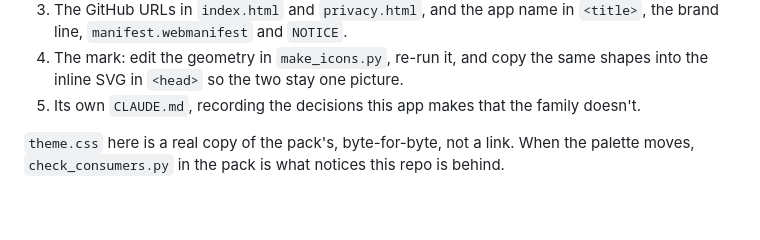
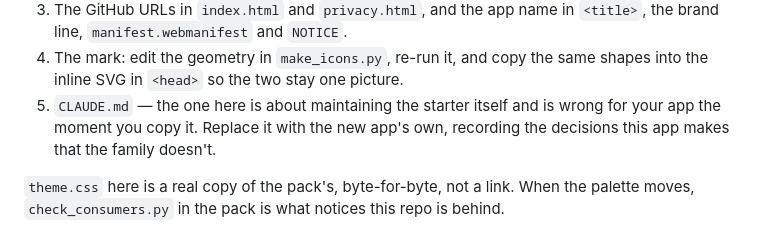
Before and after one commit to eagleadams86/starter, a Markdown page: README.md, the part around the change. Rendered like a GitHub page; blank space fills up the shorter version.

```diff
--- a/README.md
+++ b/README.md
@@ -24,7 +24,9 @@ the first port past the family's dev band — every existing repo already owns o
    brand line, `manifest.webmanifest` and `NOTICE`.
 4. The mark: edit the geometry in `make_icons.py`, re-run it, and copy the same shapes into
    the inline SVG in `<head>` so the two stay one picture.
-5. Its own `CLAUDE.md`, recording the decisions this app makes that the family doesn't.
+5. `CLAUDE.md` — the one here is about maintaining the starter itself and is wrong for
+   your app the moment you copy it. Replace it with the new app's own, recording the
+   decisions this app makes that the family doesn't.
 
 `theme.css` here is a real copy of the pack's, byte-for-byte, not a link. When the palette
 moves, `check_consumers.py` in the pack is what notices this repo is behind.
```
Also changed, not shown: CLAUDE.md (added, +55 -0 lines).
